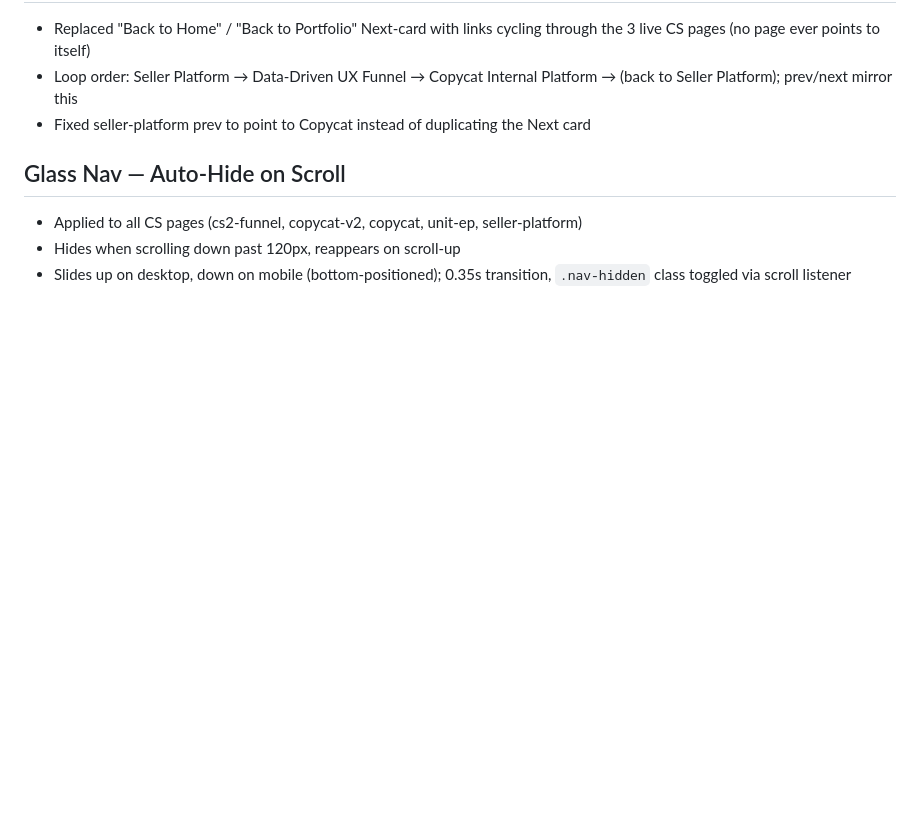
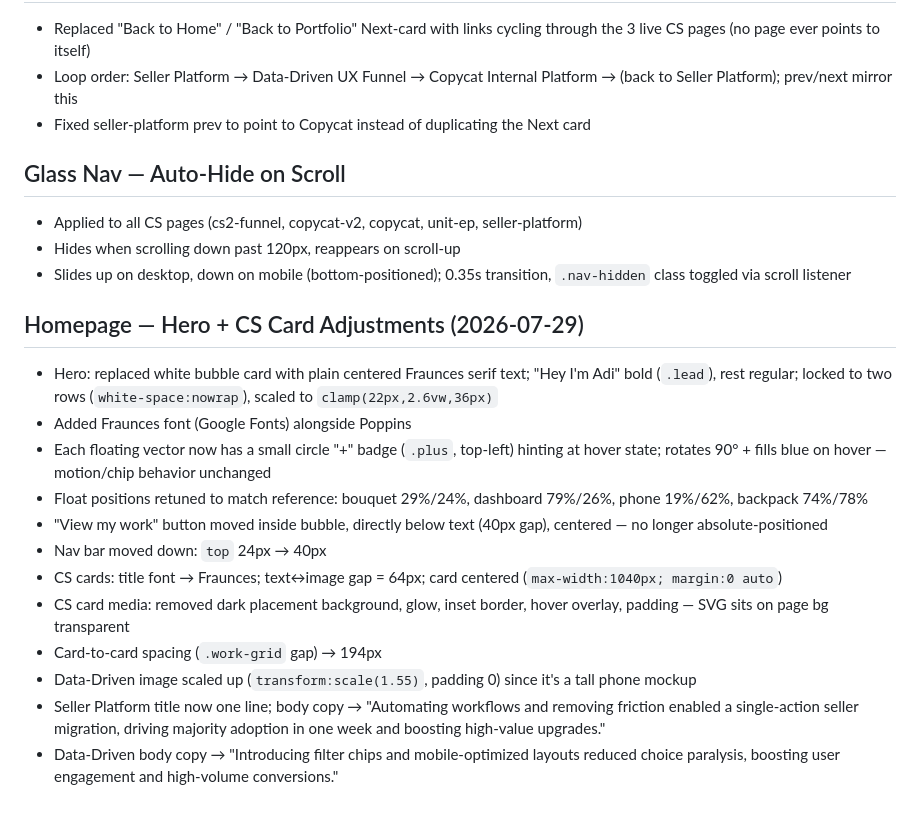
Before and after one commit to adimizrahi66/Portfolio, a Markdown page: Portfolio design.md, the part around the change. GitHub-like rendering; blank space fills up the shorter version.

```diff
--- a/Portfolio design.md
+++ b/Portfolio design.md
@@ -731,3 +731,17 @@ Card 3 on `index.html` (formerly "Affiliate Storefront") now links to `cs2-funne
 - Applied to all CS pages (cs2-funnel, copycat-v2, copycat, unit-ep, seller-platform)
 - Hides when scrolling down past 120px, reappears on scroll-up
 - Slides up on desktop, down on mobile (bottom-positioned); 0.35s transition, `.nav-hidden` class toggled via scroll listener
+
+## Homepage — Hero + CS Card Adjustments (2026-07-29)
+- Hero: replaced white bubble card with plain centered Fraunces serif text; "Hey I'm Adi" bold (`.lead`), rest regular; locked to two rows (`white-space:nowrap`), scaled to `clamp(22px,2.6vw,36px)`
+- Added Fraunces font (Google Fonts) alongside Poppins
+- Each floating vector now has a small circle "+" badge (`.plus`, top-left) hinting at hover state; rotates 90° + fills blue on hover — motion/chip behavior unchanged
+- Float positions retuned to match reference: bouquet 29%/24%, dashboard 79%/26%, phone 19%/62%, backpack 74%/78%
+- "View my work" button moved inside bubble, directly below text (40px gap), centered — no longer absolute-positioned
+- Nav bar moved down: `top` 24px → 40px
+- CS cards: title font → Fraunces; text↔image gap = 64px; card centered (`max-width:1040px; margin:0 auto`)
+- CS card media: removed dark placement background, glow, inset border, hover overlay, padding — SVG sits on page bg transparent
+- Card-to-card spacing (`.work-grid` gap) → 194px
+- Data-Driven image scaled up (`transform:scale(1.55)`, padding 0) since it's a tall phone mockup
+- Seller Platform title now one line; body copy → "Automating workflows and removing friction enabled a single-action seller migration, driving majority adoption in one week and boosting high-value upgrades."
+- Data-Driven body copy → "Introducing filter chips and mobile-optimized layouts reduced choice paralysis, boosting user engagement and high-volume conversions."
```
